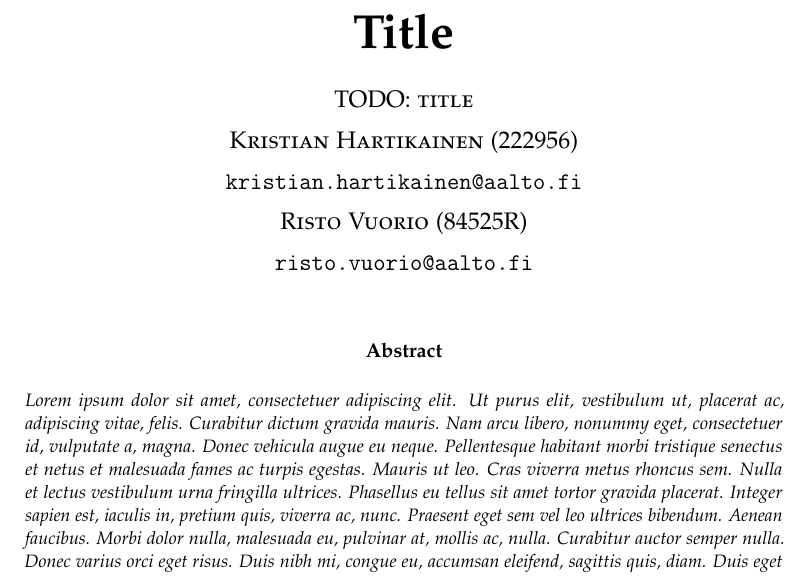
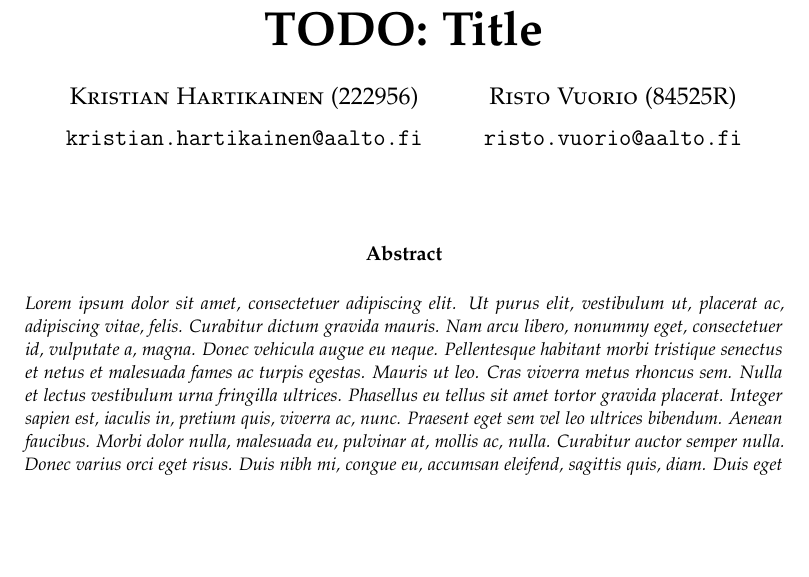
Before and after one commit to hartikainen/wines, a LaTeX paper (report/report.tex): part of page 1 of 4, cut so that both start at the same text, the shorter picture padded with empty space. Compiled offline with pdfLaTeX.

Commit message:
Changed the title to work with two authors. Minor fixes to the package stuff

```diff
--- a/report/report.tex
+++ b/report/report.tex
@@ -4,10 +4,11 @@
 
 \documentclass[twoside]{article}
 
+% TODO: remove
 \usepackage{lipsum} % Package to generate dummy text throughout this template
 
 \usepackage[sc]{mathpazo} % Use the Palatino font
-\usepackage[T1]{fontenc} % Use 8-bit encoding that has 256 glyphs
+\usepackage[OT1]{fontenc} % Use 8-bit encoding that has 256 glyphs
 \usepackage[utf8]{inputenc}
 \linespread{1.05} % Line spacing - Palatino needs more space between lines
 \usepackage{microtype} % Slightly tweak font spacing for aesthetics
@@ -41,7 +42,7 @@
 %	TITLE SECTION
 %----------------------------------------------------------------------------------------
 
-\title{\vspace{-15mm}\fontsize{24pt}{10pt}\selectfont\textbf{Title}}
+\title{\vspace{-15mm}\fontsize{24pt}{10pt}\selectfont\textbf{TODO: Title}}
 
 \author{
 \large
@@ -49,7 +49,8 @@
 \textsc{Kristian Hartikainen (222956)}\\[2mm]
-\textsc{\tt kristian.hartikainen@aalto.fi}\\[2mm]
+\tt kristian.hartikainen@aalto.fi \\[2mm]
+\and
 \textsc{Risto Vuorio (84525R)}\\[2mm]
-\textsc{\tt risto.vuorio@aalto.fi}\\[2mm]
+\tt risto.vuorio@aalto.fi \\[2mm]
 \vspace{-5mm}
 }
 \date{}
```
Also changed, not shown: report/report.tex (5 more changed lines).
